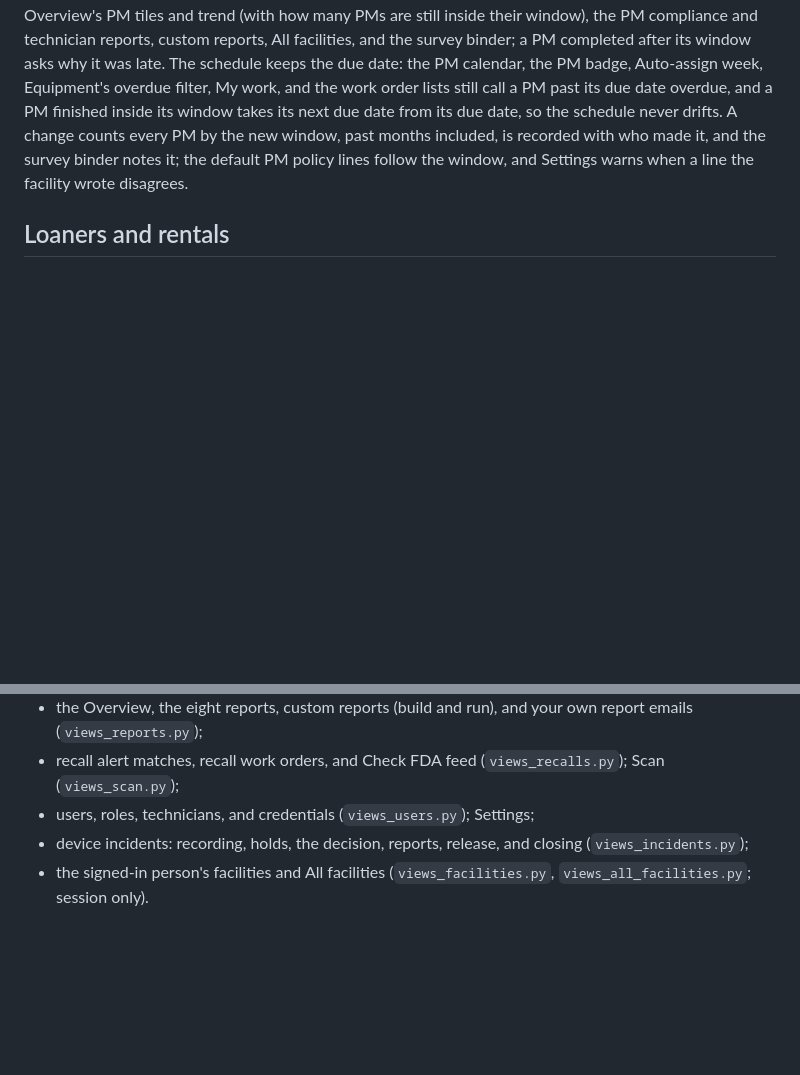
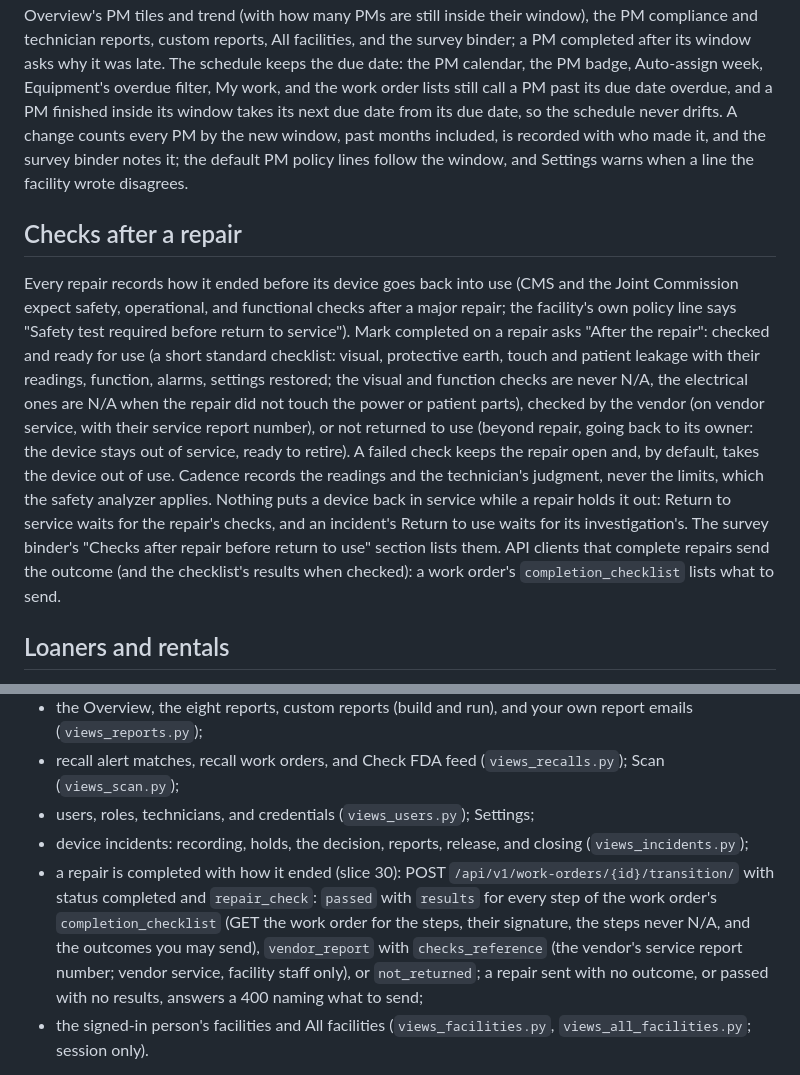
Before and after one commit to rsavage87/cadence-ce, a Markdown page: README.md, 2 parts joined by grey strips. GitHub-like rendering; blank space fills up the shorter version.

```diff
--- a/README.md
+++ b/README.md
@@ -208,6 +208,19 @@ work order lists still call a PM past its due date overdue, and a PM finished in
 date, so the schedule never drifts. A change counts every PM by the new window, past months included, is recorded with who made it, and
 the survey binder notes it; the default PM policy lines follow the window, and Settings warns when a line the facility wrote disagrees.
 
+## Checks after a repair
+Every repair records how it ended before its device goes back into use (CMS and the Joint Commission expect safety, operational, and
+functional checks after a major repair; the facility's own policy line says "Safety test required before return to service"). Mark
+completed on a repair asks "After the repair": checked and ready for use (a short standard checklist: visual, protective earth, touch and
+patient leakage with their readings, function, alarms, settings restored; the visual and function checks are never N/A, the electrical
+ones are N/A when the repair did not touch the power or patient parts), checked by the vendor (on vendor service, with their service
+report number), or not returned to use (beyond repair, going back to its owner: the device stays out of service, ready to retire). A
+failed check keeps the repair open and, by default, takes the device out of use. Cadence records the readings and the technician's
+judgment, never the limits, which the safety analyzer applies. Nothing puts a device back in service while a repair holds it out: Return
+to service waits for the repair's checks, and an incident's Return to use waits for its investigation's. The survey binder's "Checks
+after repair before return to use" section lists them. API clients that complete repairs send the outcome (and the checklist's results
+when checked): a work order's `completion_checklist` lists what to send.
+
 ## Loaners and rentals
 Equipment on site that the facility does not own (rentals such as specialty beds or surge pumps, vendor loaners sent while one of ours
 is out for repair, demo or evaluation units) goes on the inventory while it is here: Equipment's "Add rental or loaner" (or "Vendor
@@ -281,6 +294,11 @@ its module's docstring under `apps/api/`, and the browsable API (open `/api/v1/`
 - recall alert matches, recall work orders, and Check FDA feed (`views_recalls.py`); Scan (`views_scan.py`);
 - users, roles, technicians, and credentials (`views_users.py`); Settings;
 - device incidents: recording, holds, the decision, reports, release, and closing (`views_incidents.py`);
+- a repair is completed with how it ended (slice 30): POST `/api/v1/work-orders/{id}/transition/` with status completed and
+  `repair_check`: `passed` with `results` for every step of the work order's `completion_checklist` (GET the work order for the steps,
+  their signature, the steps never N/A, and the outcomes you may send), `vendor_report` with `checks_reference` (the vendor's service
+  report number; vendor service, facility staff only), or `not_returned`; a repair sent with no outcome, or passed with no results,
+  answers a 400 naming what to send;
 - the signed-in person's facilities and All facilities (`views_facilities.py`, `views_all_facilities.py`; session only).
 
 Vendor technicians and clinical requesters reach only their own devices and work orders (and Scan), as on the screens. Nobody gives
```
Also changed, not shown: CLAUDE.md (+15 -4 lines), spec/BUILD_PLAN.md (+19 -2 lines).
